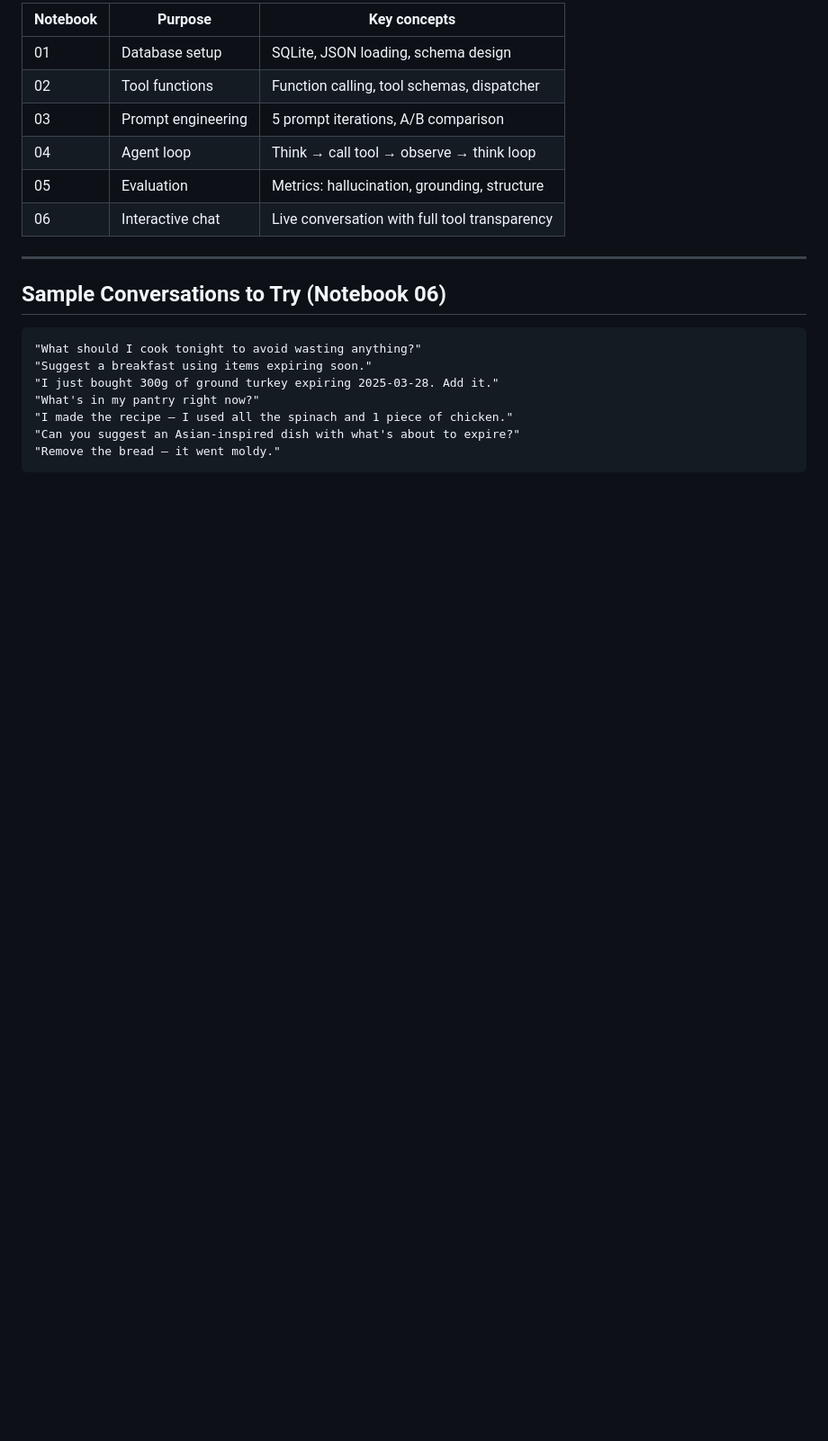
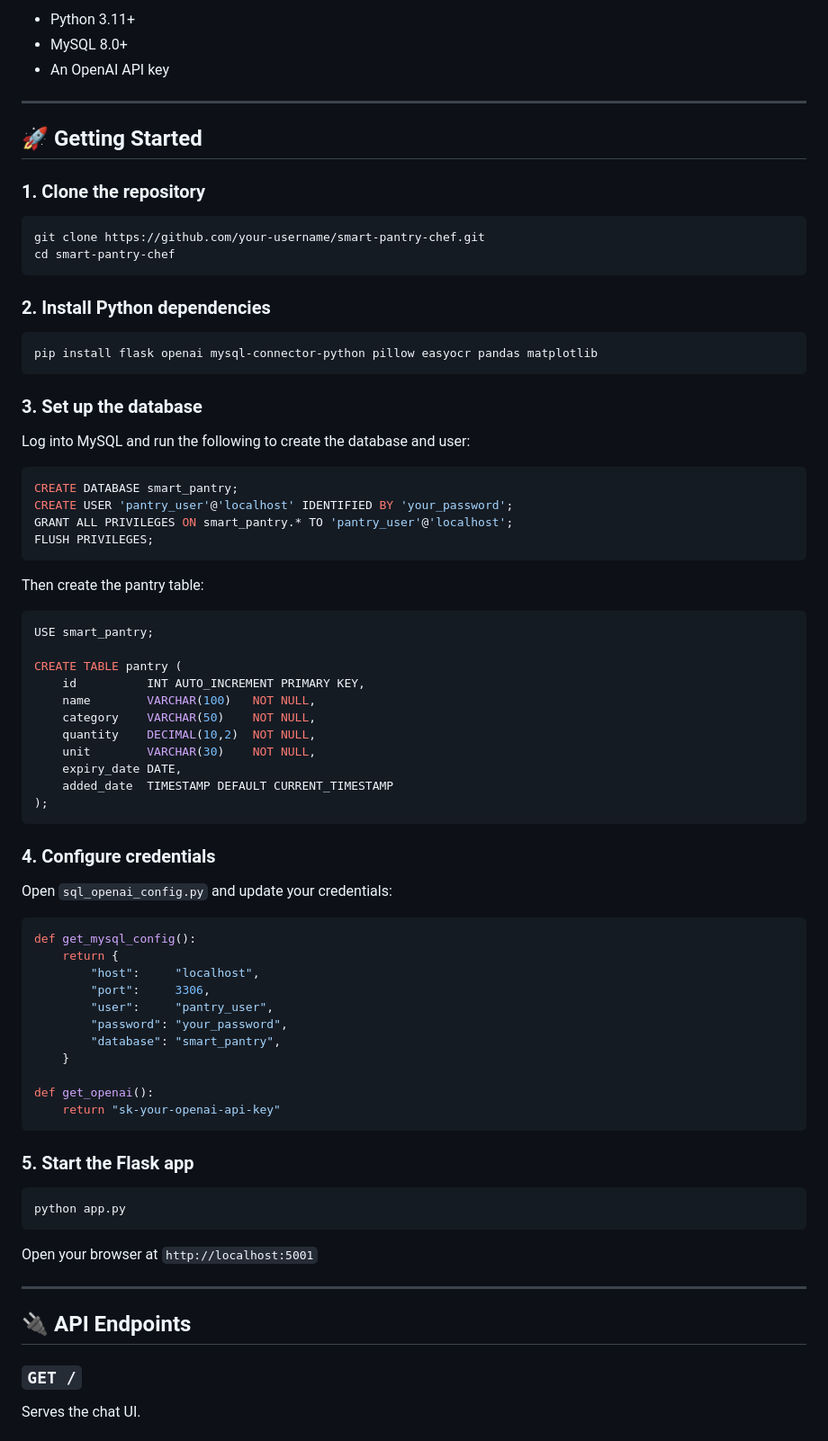
Before and after one commit to nahl-khan/smart_pantry, a Markdown page: README.md, the part around one of its changes. Shown at 90% size. Drawn GitHub-style; blank space fills up the shorter version.

Commit message:
Revise README for clarity and updated features
Updated project overview, features, tech stack, and setup instructions in README.md.

````diff
--- a/README.md
+++ b/README.md
@@ -69,22 +79,82 @@ Notebooks 02–06 are self-contained but the database must exist first (notebook
 
-| Notebook | Purpose | Key concepts |
-|---|---|---|
-| 01 | Database setup | SQLite, JSON loading, schema design |
-| 02 | Tool functions | Function calling, tool schemas, dispatcher |
-| 03 | Prompt engineering | 5 prompt iterations, A/B comparison |
-| 04 | Agent loop | Think → call tool → observe → think loop |
-| 05 | Evaluation | Metrics: hallucination, grounding, structure |
-| 06 | Interactive chat | Live conversation with full tool transparency |
+- Python 3.11+
+- MySQL 8.0+
+- An OpenAI API key
 
 ---
 
-## Sample Conversations to Try (Notebook 06)
+## 🚀 Getting Started
 
+### 1. Clone the repository
+
+```bash
+git clone https://github.com/your-username/smart-pantry-chef.git
+cd smart-pantry-chef
 ```
-"What should I cook tonight to avoid wasting anything?"
-"Suggest a breakfast using items expiring soon."
-"I just bought 300g of ground turkey expiring 2025-03-28. Add it."
-"What's in my pantry right now?"
-"I made the recipe — I used all the spinach and 1 piece of chicken."
-"Can you suggest an Asian-inspired dish with what's about to expire?"
-"Remove the bread — it went moldy."
+
+### 2. Install Python dependencies
+
+```bash
+pip install flask openai mysql-connector-python pillow easyocr pandas matplotlib
+```
+
+### 3. Set up the database
+
+Log into MySQL and run the following to create the database and user:
+
+```sql
+CREATE DATABASE smart_pantry;
+CREATE USER 'pantry_user'@'localhost' IDENTIFIED BY 'your_password';
+GRANT ALL PRIVILEGES ON smart_pantry.* TO 'pantry_user'@'localhost';
+FLUSH PRIVILEGES;
+```
+
+Then create the pantry table:
+
+```sql
+USE smart_pantry;
+
+CREATE TABLE pantry (
+    id          INT AUTO_INCREMENT PRIMARY KEY,
+    name        VARCHAR(100)   NOT NULL,
+    category    VARCHAR(50)    NOT NULL,
+    quantity    DECIMAL(10,2)  NOT NULL,
+    unit        VARCHAR(30)    NOT NULL,
+    expiry_date DATE,
+    added_date  TIMESTAMP DEFAULT CURRENT_TIMESTAMP
+);
+```
+
+### 4. Configure credentials
+
+Open `sql_openai_config.py` and update your credentials:
+
+```python
+def get_mysql_config():
+    return {
+        "host":     "localhost",
+        "port":     3306,
+        "user":     "pantry_user",
+        "password": "your_password",
+        "database": "smart_pantry",
+    }
+
+def get_openai():
+    return "sk-your-openai-api-key"
+```
+
+### 5. Start the Flask app
+
+```bash
+python app.py
+```
+
+Open your browser at `http://localhost:5001`
+
+---
+
+## 🔌 API Endpoints
+
+### `GET /`
+Serves the chat UI.
+
````
Also changed, not shown: other parts of README.md (+172 -72 lines).
